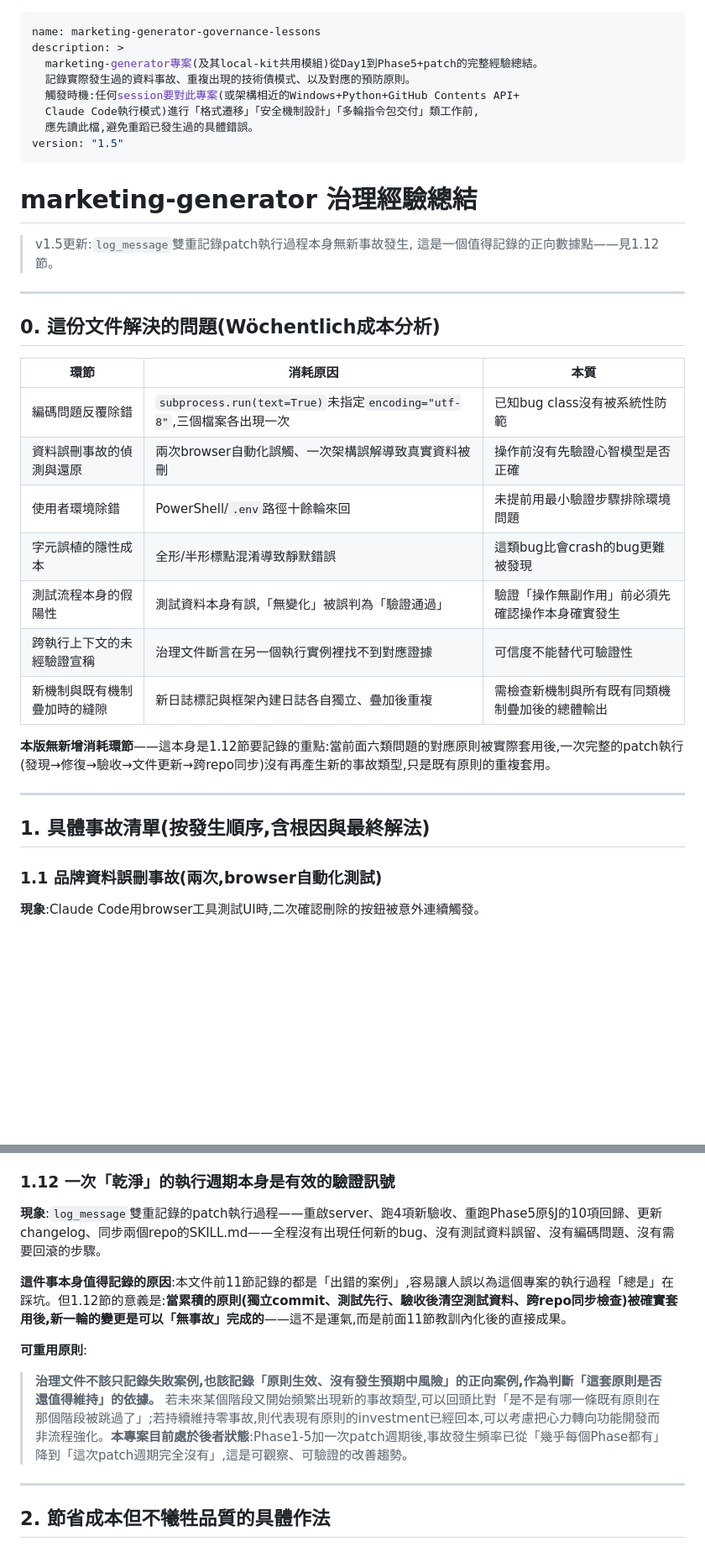
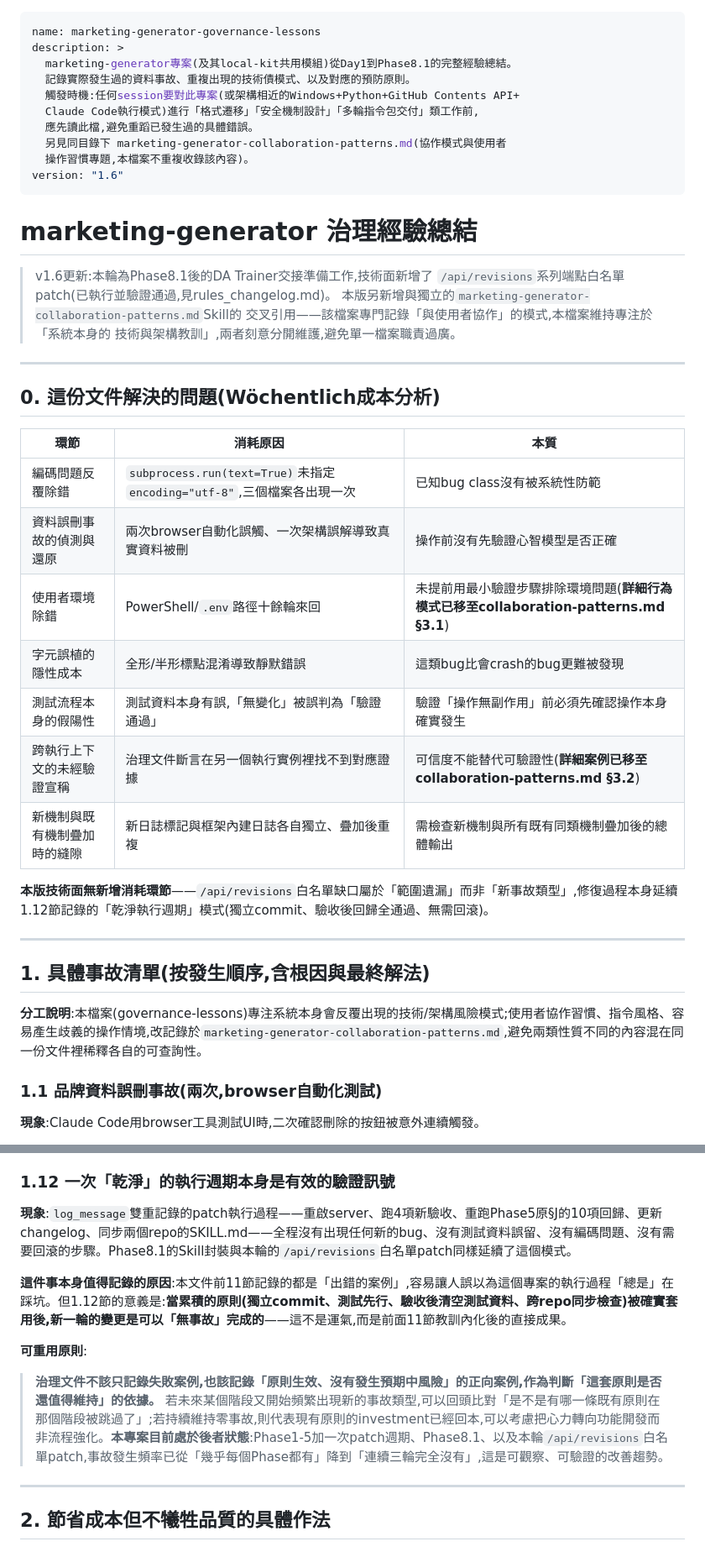
Before and after one commit to si-kui-a/marketing-generator, a Markdown page: skills/governance-lessons/SKILL.md, 2 parts joined by grey strips. Shown at 84% size. GitHub-like rendering; blank space fills up the shorter version.

Commit message:
docs: governance-lessons v1.6 + new collaboration-patterns skill

```diff
--- a/skills/governance-lessons/SKILL.md
+++ b/skills/governance-lessons/SKILL.md
@@ -1,18 +1,23 @@
 ---
 name: marketing-generator-governance-lessons
 description: >
-  marketing-generator專案(及其local-kit共用模組)從Day1到Phase5+patch的完整經驗總結。
+  marketing-generator專案(及其local-kit共用模組)從Day1到Phase8.1的完整經驗總結。
   記錄實際發生過的資料事故、重複出現的技術債模式、以及對應的預防原則。
   觸發時機:任何session要對此專案(或架構相近的Windows+Python+GitHub Contents API+
   Claude Code執行模式)進行「格式遷移」「安全機制設計」「多輪指令包交付」類工作前,
   應先讀此檔,避免重蹈已發生過的具體錯誤。
-version: "1.5"
+  另見同目錄下 marketing-generator-collaboration-patterns.md(協作模式與使用者
+  操作習慣專題,本檔案不重複收錄該內容)。
+version: "1.6"
 ---
 
 # marketing-generator 治理經驗總結
 
-> v1.5更新:`log_message`雙重記錄patch執行過程本身無新事故發生,
-> 這是一個值得記錄的正向數據點——見1.12節。
+> v1.6更新:本輪為Phase8.1後的DA Trainer交接準備工作,技術面新增了
+> `/api/revisions`系列端點白名單patch(已執行並驗證通過,見rules_changelog.md)。
+> 本版另新增與獨立的`marketing-generator-collaboration-patterns.md`Skill的
+> 交叉引用——該檔案專門記錄「與使用者協作」的模式,本檔案維持專注於「系統本身的
+> 技術與架構教訓」,兩者刻意分開維護,避免單一檔案職責過廣。
 
 ---
 
@@ -22,17 +27,19 @@ version: "1.5"
 |---|---|---|
 | 編碼問題反覆除錯 | `subprocess.run(text=True)`未指定`encoding="utf-8"`,三個檔案各出現一次 | 已知bug class沒有被系統性防範 |
 | 資料誤刪事故的偵測與還原 | 兩次browser自動化誤觸、一次架構誤解導致真實資料被刪 | 操作前沒有先驗證心智模型是否正確 |
-| 使用者環境除錯 | PowerShell/`.env`路徑十餘輪來回 | 未提前用最小驗證步驟排除環境問題 |
+| 使用者環境除錯 | PowerShell/`.env`路徑十餘輪來回 | 未提前用最小驗證步驟排除環境問題(**詳細行為模式已移至collaboration-patterns.md §3.1**) |
 | 字元誤植的隱性成本 | 全形/半形標點混淆導致靜默錯誤 | 這類bug比會crash的bug更難被發現 |
 | 測試流程本身的假陽性 | 測試資料本身有誤,「無變化」被誤判為「驗證通過」 | 驗證「操作無副作用」前必須先確認操作本身確實發生 |
-| 跨執行上下文的未經驗證宣稱 | 治理文件斷言在另一個執行實例裡找不到對應證據 | 可信度不能替代可驗證性 |
+| 跨執行上下文的未經驗證宣稱 | 治理文件斷言在另一個執行實例裡找不到對應證據 | 可信度不能替代可驗證性(**詳細案例已移至collaboration-patterns.md §3.2**) |
 | 新機制與既有機制疊加時的縫隙 | 新日誌標記與框架內建日誌各自獨立、疊加後重複 | 需檢查新機制與所有既有同類機制疊加後的總體輸出 |
 
-**本版無新增消耗環節**——這本身是1.12節要記錄的重點:當前面六類問題的對應原則被實際套用後,一次完整的patch執行(發現→修復→驗收→文件更新→跨repo同步)沒有再產生新的事故類型,只是既有原則的重複套用。
+**本版技術面無新增消耗環節**——`/api/revisions`白名單缺口屬於「範圍遺漏」而非「新事故類型」,修復過程本身延續1.12節記錄的「乾淨執行週期」模式(獨立commit、驗收後回歸全通過、無需回滾)。
 
 ---
 
 ## 1. 具體事故清單(按發生順序,含根因與最終解法)
+
+**分工說明**:本檔案(governance-lessons)專注系統本身會反覆出現的技術/架構風險模式;使用者協作習慣、指令風格、容易產生歧義的操作情境,改記錄於`marketing-generator-collaboration-patterns.md`,避免兩類性質不同的內容混在同一份文件裡稀釋各自的可查詢性。
 
 ### 1.1 品牌資料誤刪事故(兩次,browser自動化測試)
 
@@ -148,12 +155,12 @@ version: "1.5"
 
 ### 1.12 一次「乾淨」的執行週期本身是有效的驗證訊號
 
-**現象**:`log_message`雙重記錄的patch執行過程——重啟server、跑4項新驗收、重跑Phase5原§J的10項回歸、更新changelog、同步兩個repo的SKILL.md——全程沒有出現任何新的bug、沒有測試資料誤留、沒有編碼問題、沒有需要回滾的步驟。
+**現象**:`log_message`雙重記錄的patch執行過程——重啟server、跑4項新驗收、重跑Phase5原§J的10項回歸、更新changelog、同步兩個repo的SKILL.md——全程沒有出現任何新的bug、沒有測試資料誤留、沒有編碼問題、沒有需要回滾的步驟。Phase8.1的Skill封裝與本輪的`/api/revisions`白名單patch同樣延續了這個模式。
 
 **這件事本身值得記錄的原因**:本文件前11節記錄的都是「出錯的案例」,容易讓人誤以為這個專案的執行過程「總是」在踩坑。但1.12節的意義是:**當累積的原則(獨立commit、測試先行、驗收後清空測試資料、跨repo同步檢查)被確實套用後,新一輪的變更是可以「無事故」完成的**——這不是運氣,而是前面11節教訓內化後的直接成果。
 
 **可重用原則**:
-> **治理文件不該只記錄失敗案例,也該記錄「原則生效、沒有發生預期中風險」的正向案例,作為判斷「這套原則是否還值得維持」的依據。** 若未來某個階段又開始頻繁出現新的事故類型,可以回頭比對「是不是有哪一條既有原則在那個階段被跳過了」;若持續維持零事故,則代表現有原則的investment已經回本,可以考慮把心力轉向功能開發而非流程強化。**本專案目前處於後者狀態**:Phase1-5加一次patch週期後,事故發生頻率已從「幾乎每個Phase都有」降到「這次patch週期完全沒有」,這是可觀察、可驗證的改善趨勢。
+> **治理文件不該只記錄失敗案例,也該記錄「原則生效、沒有發生預期中風險」的正向案例,作為判斷「這套原則是否還值得維持」的依據。** 若未來某個階段又開始頻繁出現新的事故類型,可以回頭比對「是不是有哪一條既有原則在那個階段被跳過了」;若持續維持零事故,則代表現有原則的investment已經回本,可以考慮把心力轉向功能開發而非流程強化。**本專案目前處於後者狀態**:Phase1-5加一次patch週期、Phase8.1、以及本輪`/api/revisions`白名單patch,事故發生頻率已從「幾乎每個Phase都有」降到「連續三輪完全沒有」,這是可觀察、可驗證的改善趨勢。
 
 ---
 
```
Also changed, not shown: other parts of skills/governance-lessons/SKILL.md (+11 -7 lines), skills/collaboration-patterns/SKILL.md (added, +100 -0 lines).
